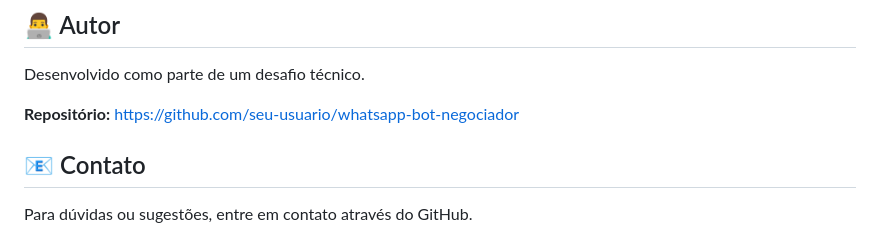
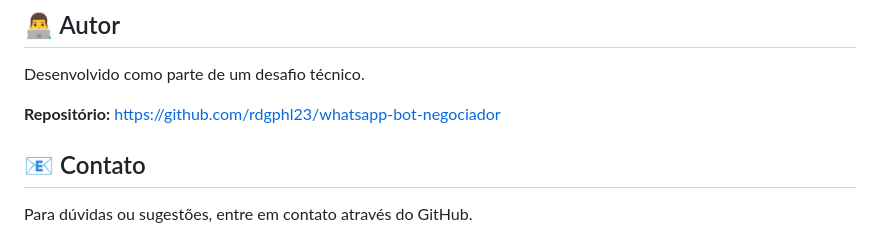
Before and after one commit to rdgphl23/bot-negociador-whatsapp, a Markdown page: README.md, the part around the change. GitHub-like rendering.

Commit message:
Update repository link in README.md

```diff
--- a/README.md
+++ b/README.md
@@ -371,7 +371,7 @@ Este projeto utiliza uma biblioteca **não oficial** do WhatsApp. O uso desta bi
 
 Desenvolvido como parte de um desafio técnico.
 
-**Repositório:** https://github.com/seu-usuario/whatsapp-bot-negociador
+**Repositório:** https://github.com/rdgphl23/whatsapp-bot-negociador
 
 ## 📧 Contato
 
```
